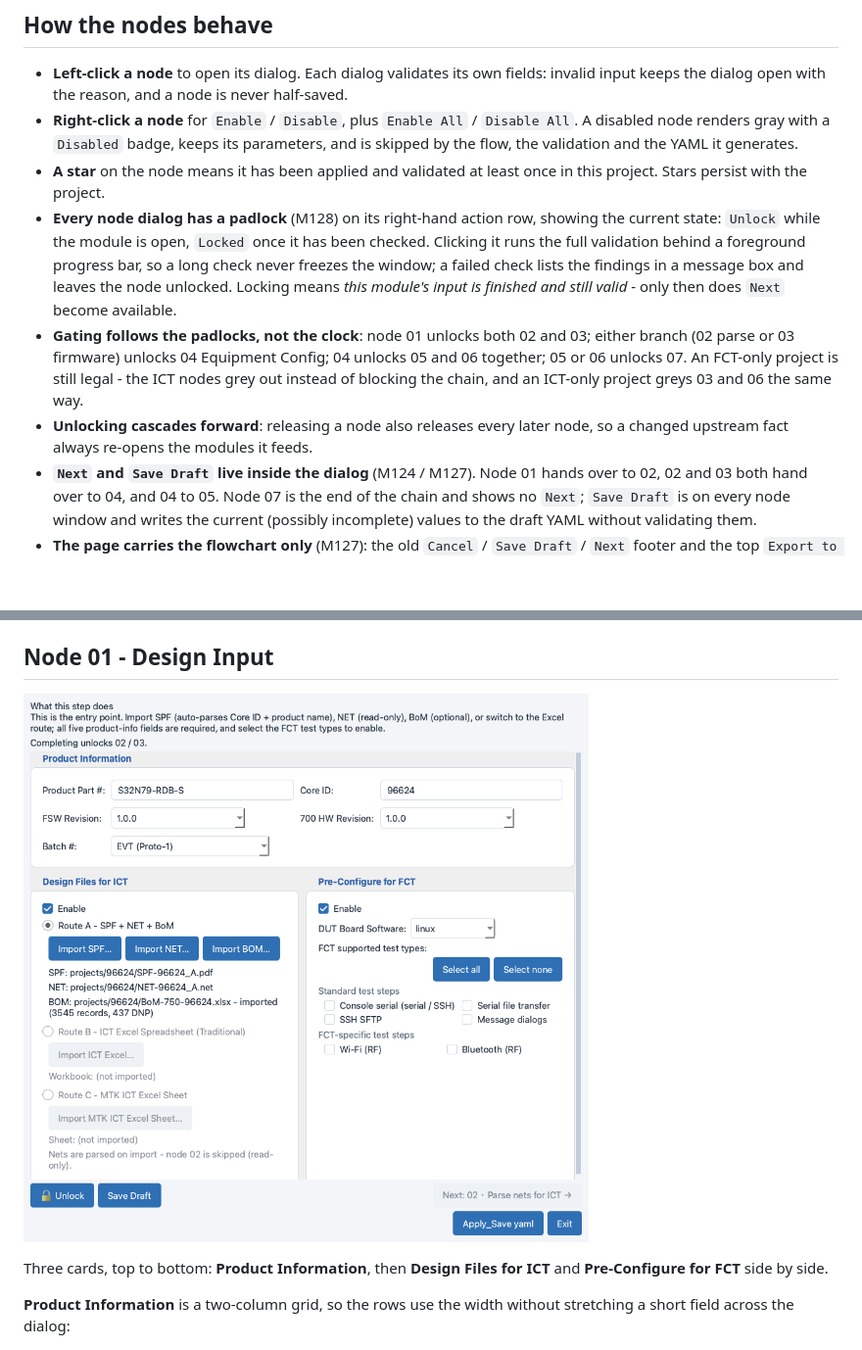
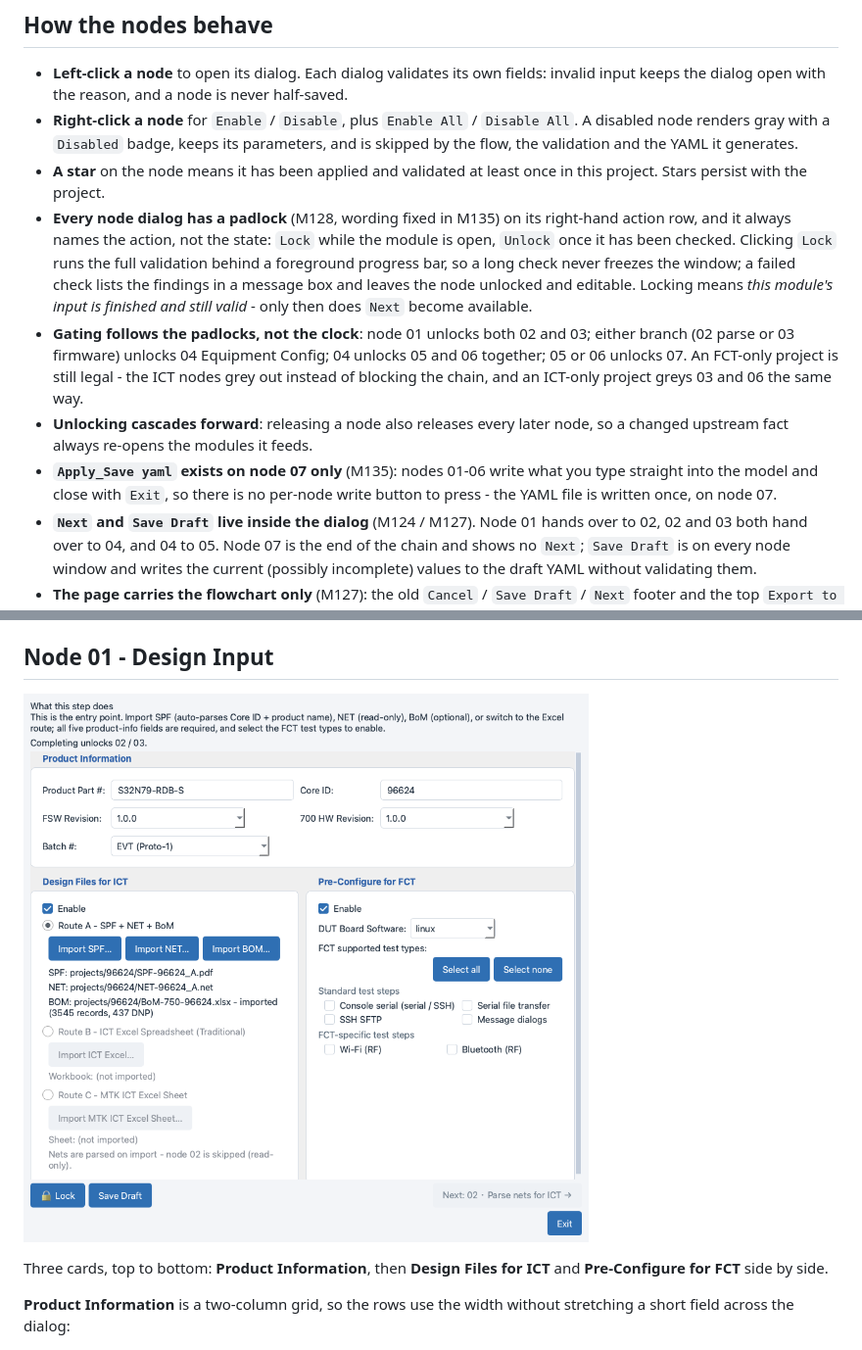
Before and after one commit to Seapol/MTK-GUI, a Markdown page: docs/help/09_yaml_build.md, 2 parts joined by grey strips. Shown at 98% size. Drawn GitHub-style; pictures changed too: docs/help/images/06_yaml_design_input.png; blank space fills up the shorter version.

Commit message:
M135: padlock names the action and only node 07 writes the YAML

```diff
--- a/docs/help/09_yaml_build.md
+++ b/docs/help/09_yaml_build.md
@@ -41,13 +41,14 @@ quietly.
   YAML it generates.
 - **A star** on the node means it has been applied and validated at least
   once in this project. Stars persist with the project.
-- **Every node dialog has a padlock** (M128) on its right-hand action row,
-  showing the current state: `Unlock` while the module is open,
-  `Locked` once it has been checked. Clicking it runs the full validation
-  behind a foreground progress bar, so a long check never freezes the
-  window; a failed check lists the findings in a message box and leaves
-  the node unlocked. Locking means *this module's input is finished and
-  still valid* - only then does `Next` become available.
+- **Every node dialog has a padlock** (M128, wording fixed in M135) on its
+  right-hand action row, and it always names the action, not the state:
+  `Lock` while the module is open, `Unlock` once it has been checked.
+  Clicking `Lock` runs the full validation behind a foreground progress
+  bar, so a long check never freezes the window; a failed check lists the
+  findings in a message box and leaves the node unlocked and editable.
+  Locking means *this module's input is finished and still valid* - only
+  then does `Next` become available.
 - **Gating follows the padlocks, not the clock**: node 01 unlocks both
   02 and 03; either branch (02 parse or 03 firmware) unlocks 04
   Equipment Config; 04 unlocks 05 and 06 together; 05 or 06 unlocks 07.
@@ -57,6 +58,10 @@ quietly.
 - **Unlocking cascades forward**: releasing a node also releases every
   later node, so a changed upstream fact always re-opens the modules it
   feeds.
+- **`Apply_Save yaml` exists on node 07 only** (M135): nodes 01-06 write
+  what you type straight into the model and close with `Exit`, so there is
+  no per-node write button to press - the YAML file is written once, on
+  node 07.
 - **`Next` and `Save Draft` live inside the dialog** (M124 / M127). Node 01
   hands over to 02, 02 and 03 both hand over to 04, and 04 to 05. Node 07
   is the end of the chain and shows no `Next`; `Save Draft` is on every
```
Also changed, not shown: docs/help/version_history.md (+8 -4 lines), docs/help/images/15_01_design_input.png, docs/help/images/15_02_spf_imported.png, docs/help/images/15_03_three_files.png, 3 other files.
